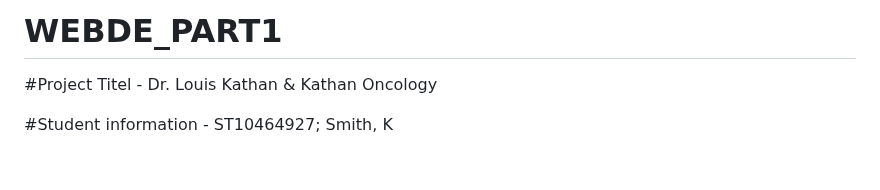
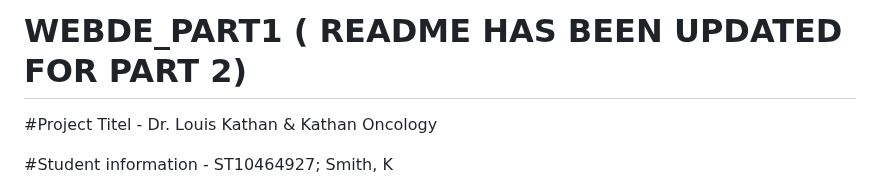
Before and after one commit to kikitech2/WEBDE_PART1, a Markdown page: README.md, the part around the change. Drawn GitHub-style; blank space fills up the shorter version.

```diff
--- a/README.md
+++ b/README.md
@@ -1,4 +1,4 @@
-# WEBDE_PART1
+# WEBDE_PART1 ( README HAS BEEN UPDATED FOR PART 2)
 #Project Titel - Dr. Louis Kathan & Kathan Oncology
 
 #Student information - ST10464927; Smith, K
```
